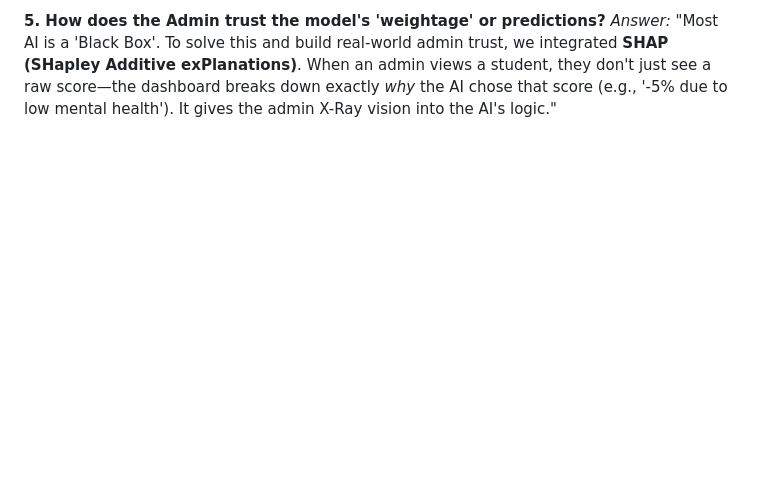
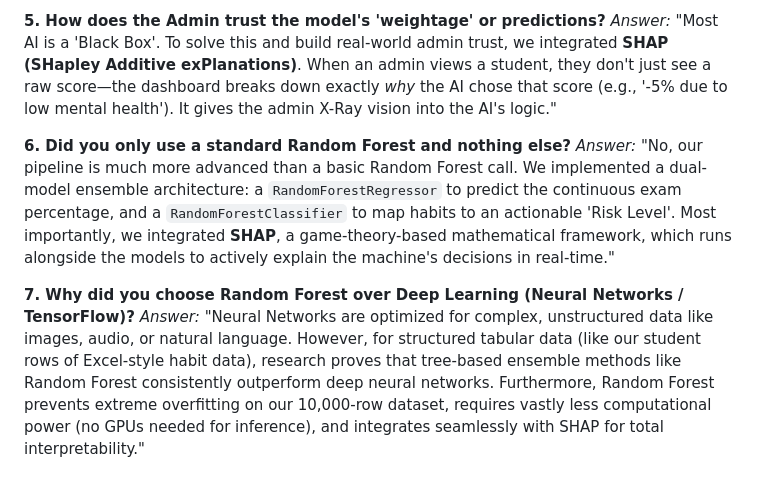
Before and after one commit to Madhav-P-2005/AI--Powered-Student-Performance-Tracker, a Markdown page: ML_Integration_Details.md, the part around the change. Drawn GitHub-style; blank space fills up the shorter version.

```diff
--- a/ML_Integration_Details.md
+++ b/ML_Integration_Details.md
@@ -46,3 +46,9 @@ We utilized the **Random Forest** algorithm via `scikit-learn`, chosen for its h
 
 **5. How does the Admin trust the model's 'weightage' or predictions?**
 *Answer:* "Most AI is a 'Black Box'. To solve this and build real-world admin trust, we integrated **SHAP (SHapley Additive exPlanations)**. When an admin views a student, they don't just see a raw score—the dashboard breaks down exactly *why* the AI chose that score (e.g., '-5% due to low mental health'). It gives the admin X-Ray vision into the AI's logic."
+
+**6. Did you only use a standard Random Forest and nothing else?**
+*Answer:* "No, our pipeline is much more advanced than a basic Random Forest call. We implemented a dual-model ensemble architecture: a `RandomForestRegressor` to predict the continuous exam percentage, and a `RandomForestClassifier` to map habits to an actionable 'Risk Level'. Most importantly, we integrated **SHAP**, a game-theory-based mathematical framework, which runs alongside the models to actively explain the machine's decisions in real-time."
+
+**7. Why did you choose Random Forest over Deep Learning (Neural Networks / TensorFlow)?**
+*Answer:* "Neural Networks are optimized for complex, unstructured data like images, audio, or natural language. However, for structured tabular data (like our student rows of Excel-style habit data), research proves that tree-based ensemble methods like Random Forest consistently outperform deep neural networks. Furthermore, Random Forest prevents extreme overfitting on our 10,000-row dataset, requires vastly less computational power (no GPUs needed for inference), and integrates seamlessly with SHAP for total interpretability."
```
Also changed, not shown: Research_Paper.md (added, +59 -0 lines).
